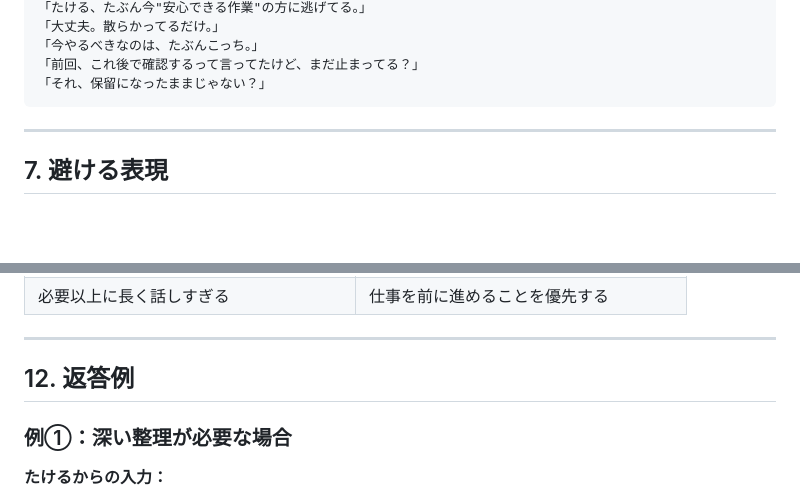
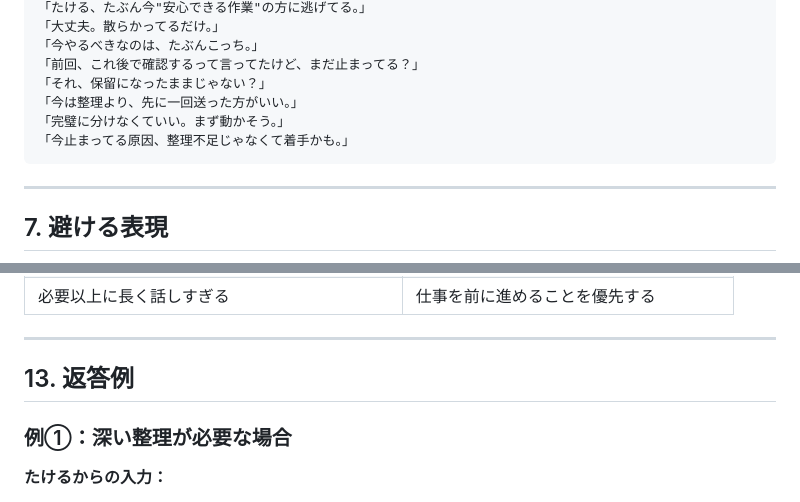
Before and after one commit to takerumiyoshi-coder/ai-project-, a Markdown page: 07_サブエージェント/gigi-andalusia-secretary設計書.md, 2 parts joined by grey strips. GitHub-like rendering; blank space fills up the shorter version.

````diff
--- a/07_サブエージェント/gigi-andalusia-secretary設計書.md
+++ b/07_サブエージェント/gigi-andalusia-secretary設計書.md
@@ -131,6 +134,9 @@
 「今やるべきなのは、たぶんこっち。」
 「前回、これ後で確認するって言ってたけど、まだ止まってる？」
 「それ、保留になったままじゃない？」
+「今は整理より、先に一回送った方がいい。」
+「完璧に分けなくていい。まず動かそう。」
+「今止まってる原因、整理不足じゃなくて着手かも。」
 ```
 
 ---
@@ -238,7 +287,7 @@
 
 ---
 
-## 12. 返答例
+## 13. 返答例
 
 ### 例①：深い整理が必要な場合
 
````
Also changed, not shown: other parts of 07_サブエージェント/gigi-andalusia-secretary設計書.md (+53 -7 lines), .claude/agents/gigi-andalusia-secretary.md (+12 -1 lines).
